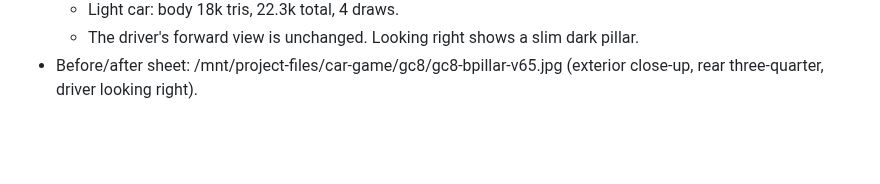
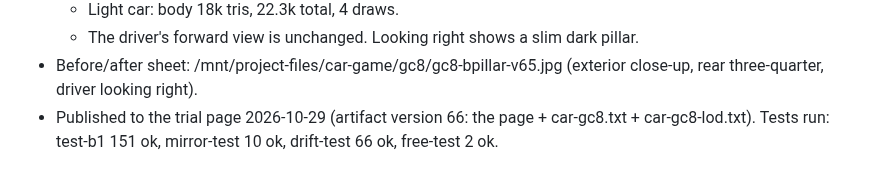
Before and after one commit to nkuo-git/beau-car-game, a Markdown page: notes/cars.md, the part around the change. Drawn GitHub-style; blank space fills up the shorter version.

```diff
--- a/notes/cars.md
+++ b/notes/cars.md
@@ -176,3 +176,4 @@ Nick asked for 10 more cars modelled from web photos. The photos were only used
   - Light car: body 18k tris, 22.3k total, 4 draws.
   - The driver's forward view is unchanged. Looking right shows a slim dark pillar.
 - Before/after sheet: /mnt/project-files/car-game/gc8/gc8-bpillar-v65.jpg (exterior close-up, rear three-quarter, driver looking right).
+- Published to the trial page 2026-10-29 (artifact version 66: the page + car-gc8.txt + car-gc8-lod.txt). Tests run: test-b1 151 ok, mirror-test 10 ok, drift-test 66 ok, free-test 2 ok.
```
Also changed, not shown: CLAUDE.md (+1 -0 lines).
